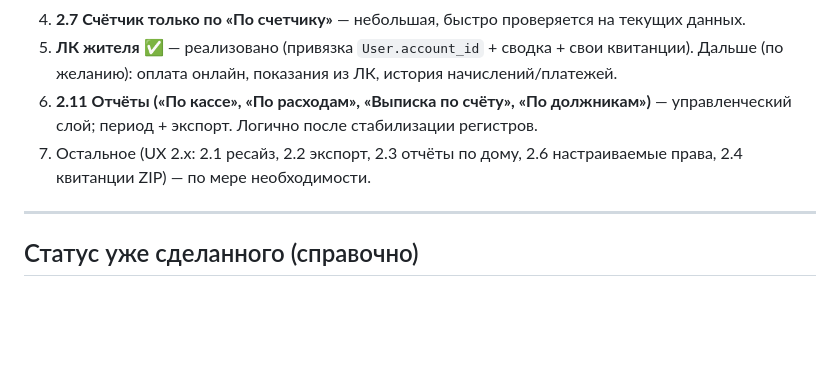
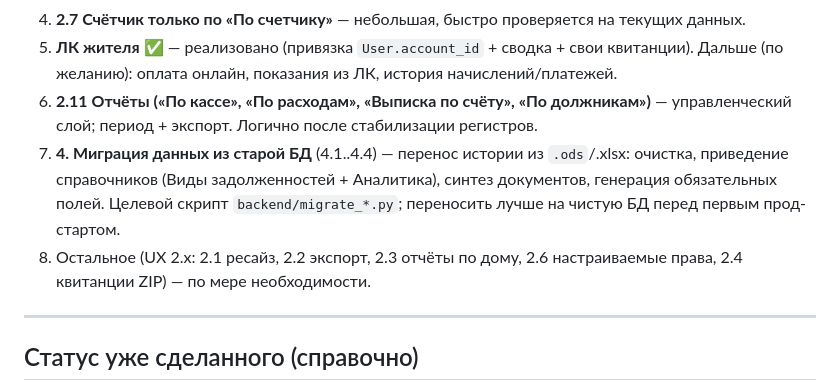
Before and after one commit to Asagat/townhouse-app, a Markdown page: ROADMAP.md, the part around one of its changes. Drawn GitHub-style; blank space fills up the shorter version.

```diff
--- a/ROADMAP.md
+++ b/ROADMAP.md
@@ -58,7 +71,8 @@
 4. **2.7 Счётчик только по «По счетчику»** — небольшая, быстро проверяется на текущих данных.
 5. **ЛК жителя** ✅ — реализовано (привязка `User.account_id` + сводка + свои квитанции). Дальше (по желанию): оплата онлайн, показания из ЛК, история начислений/платежей.
 6. **2.11 Отчёты («По кассе», «По расходам», «Выписка по счёту», «По должникам»)** — управленческий слой; период + экспорт. Логично после стабилизации регистров.
-7. Остальное (UX 2.x: 2.1 ресайз, 2.2 экспорт, 2.3 отчёты по дому, 2.6 настраиваемые права, 2.4 квитанции ZIP) — по мере необходимости.
+7. **4. Миграция данных из старой БД** (4.1..4.4) — перенос истории из `.ods`/\.xlsx: очистка, приведение справочников (Виды задолженностей + Аналитика), синтез документов, генерация обязательных полей. Целевой скрипт `backend/migrate_*.py`; переносить лучше на чистую БД перед первым прод-стартом.
+8. Остальное (UX 2.x: 2.1 ресайз, 2.2 экспорт, 2.3 отчёты по дому, 2.6 настраиваемые права, 2.4 квитанции ZIP) — по мере необходимости.
 
 ---
 
```
Also changed, not shown: other parts of ROADMAP.md (+13 -0 lines).
